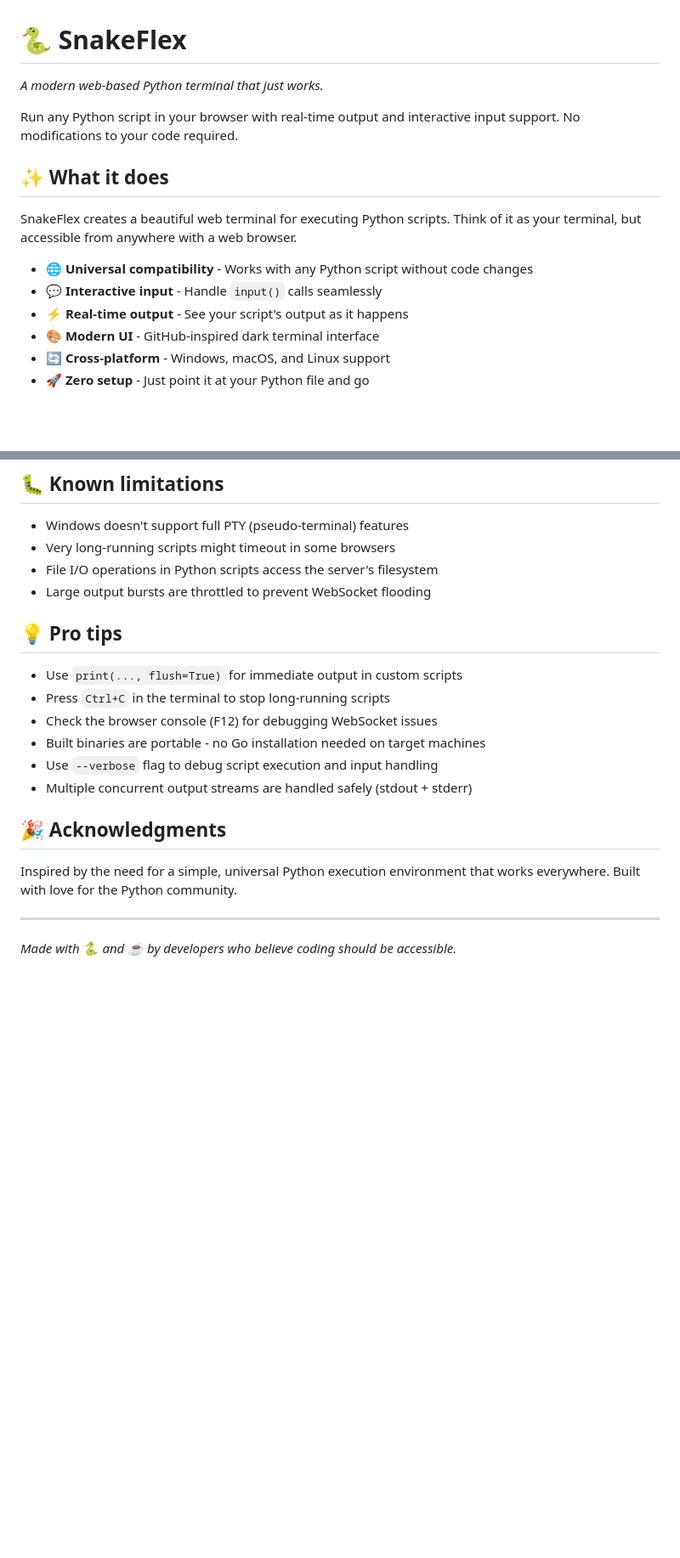
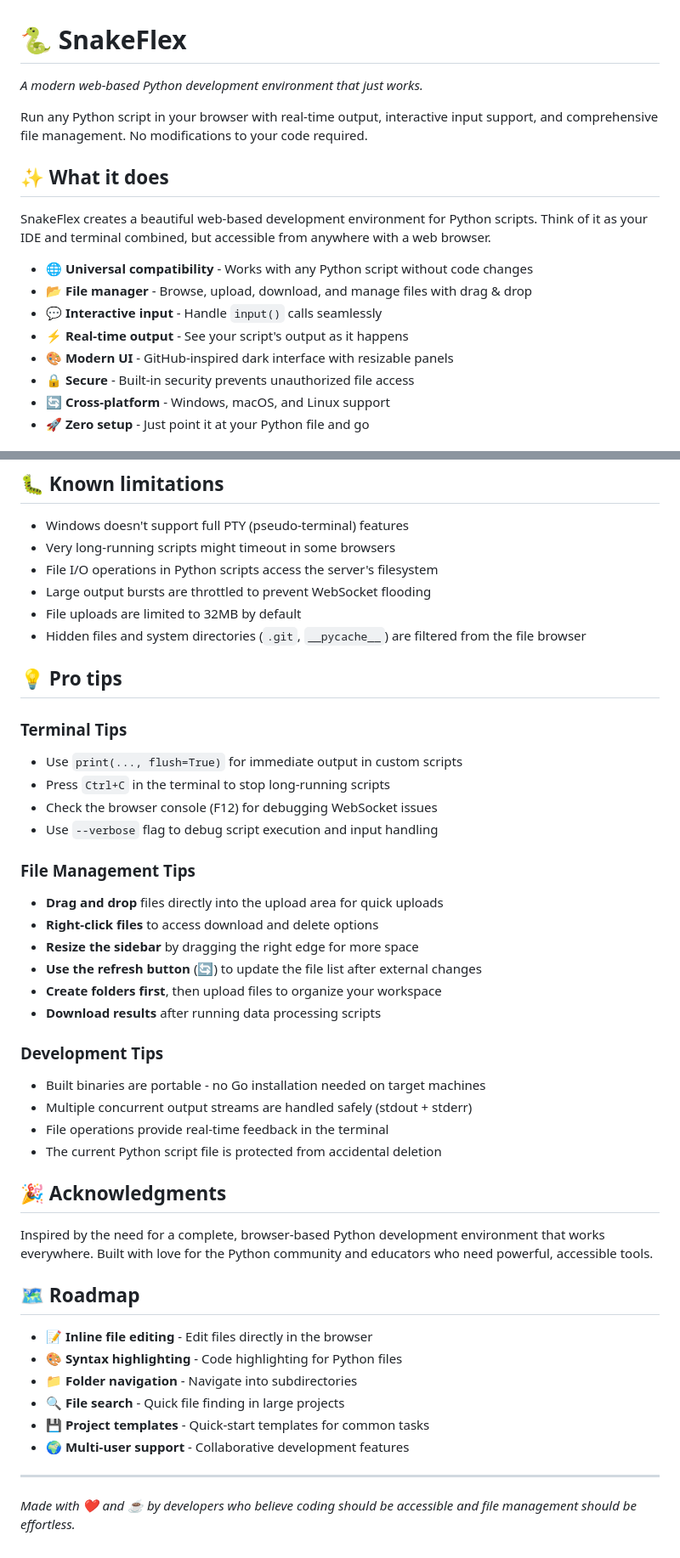
Before and after one commit to Sinamirshahi/snakeflex, a Markdown page: README.md, 2 parts joined by grey strips. Shown at 85% size. Drawn GitHub-style; blank space fills up the shorter version.

```diff
--- a/README.md
+++ b/README.md
@@ -1,17 +1,19 @@
 # 🐍 SnakeFlex
 
-*A modern web-based Python terminal that just works.*
+*A modern web-based Python development environment that just works.*
 
-Run any Python script in your browser with real-time output and interactive input support. No modifications to your code required.
+Run any Python script in your browser with real-time output, interactive input support, and comprehensive file management. No modifications to your code required.
 
 ## ✨ What it does
 
-SnakeFlex creates a beautiful web terminal for executing Python scripts. Think of it as your terminal, but accessible from anywhere with a web browser.
+SnakeFlex creates a beautiful web-based development environment for Python scripts. Think of it as your IDE and terminal combined, but accessible from anywhere with a web browser.
 
 * 🌐 **Universal compatibility** - Works with any Python script without code changes
+* 📂 **File manager** - Browse, upload, download, and manage files with drag & drop
 * 💬 **Interactive input** - Handle `input()` calls seamlessly
 * ⚡ **Real-time output** - See your script's output as it happens
-* 🎨 **Modern UI** - GitHub-inspired dark terminal interface
+* 🎨 **Modern UI** - GitHub-inspired dark interface with resizable panels
+* 🔒 **Secure** - Built-in security prevents unauthorized file access
 * 🔄 **Cross-platform** - Windows, macOS, and Linux support
 * 🚀 **Zero setup** - Just point it at your Python file and go
 
@@ -196,20 +255,44 @@ Found a bug? Have an idea? Pull requests are welcome!
 * Very long-running scripts might timeout in some browsers
 * File I/O operations in Python scripts access the server's filesystem
 * Large output bursts are throttled to prevent WebSocket flooding
+* File uploads are limited to 32MB by default
+* Hidden files and system directories (`.git`, `__pycache__`) are filtered from the file browser
 
 ## 💡 Pro tips
 
+### Terminal Tips
 * Use `print(..., flush=True)` for immediate output in custom scripts
 * Press `Ctrl+C` in the terminal to stop long-running scripts
 * Check the browser console (F12) for debugging WebSocket issues
+* Use `--verbose` flag to debug script execution and input handling
+
+### File Management Tips
+* **Drag and drop** files directly into the upload area for quick uploads
+* **Right-click files** to access download and delete options
+* **Resize the sidebar** by dragging the right edge for more space
+* **Use the refresh button** (🔄) to update the file list after external changes
+* **Create folders first**, then upload files to organize your workspace
+* **Download results** after running data processing scripts
+
+### Development Tips
 * Built binaries are portable - no Go installation needed on target machines
-* Use `--verbose` flag to debug script execution and input handling
 * Multiple concurrent output streams are handled safely (stdout + stderr)
+* File operations provide real-time feedback in the terminal
+* The current Python script file is protected from accidental deletion
 
 ## 🎉 Acknowledgments
 
-Inspired by the need for a simple, universal Python execution environment that works everywhere. Built with love for the Python community.
+Inspired by the need for a complete, browser-based Python development environment that works everywhere. Built with love for the Python community and educators who need powerful, accessible tools.
+
+## 🗺️ Roadmap
+
+* 📝 **Inline file editing** - Edit files directly in the browser
+* 🎨 **Syntax highlighting** - Code highlighting for Python files
+* 📁 **Folder navigation** - Navigate into subdirectories
+* 🔍 **File search** - Quick file finding in large projects
+* 💾 **Project templates** - Quick-start templates for common tasks
+* 🌍 **Multi-user support** - Collaborative development features
 
 ---
 
-*Made with 🐍 and ☕ by developers who believe coding should be accessible.*
+*Made with ❤️ and ☕ by developers who believe coding should be accessible and file management should be effortless.*
```
Also changed, not shown: other parts of README.md (+76 -19 lines).
